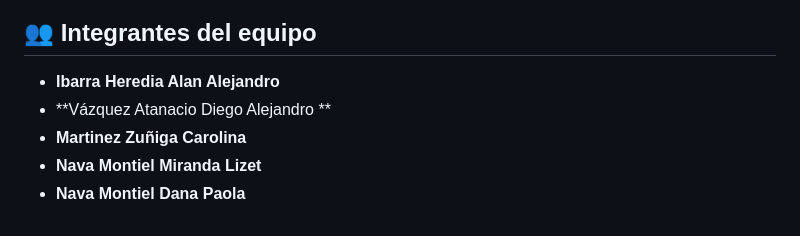
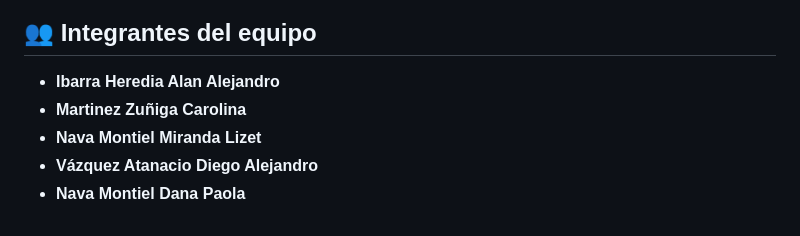
Before and after one commit to k-rozzu/PROYECTO_INTEGRADOR_KARMA, a Markdown page: README.md, the part around the change. GitHub-like rendering.

Commit message:
corregir error en un apellido

```diff
--- a/README.md
+++ b/README.md
@@ -159,7 +159,7 @@ La documentación del proyecto incluye información relacionada con:
 ## 👥 Integrantes del equipo
 
 * **Ibarra Heredia Alan Alejandro**
-* **Vázquez Atanacio Diego Alejandro   **
 * **Martinez Zuñiga Carolina**
 * **Nava Montiel Miranda Lizet**
+* **Vázquez Atanacio Diego Alejandro**
 * **Nava Montiel Dana Paola**
```
